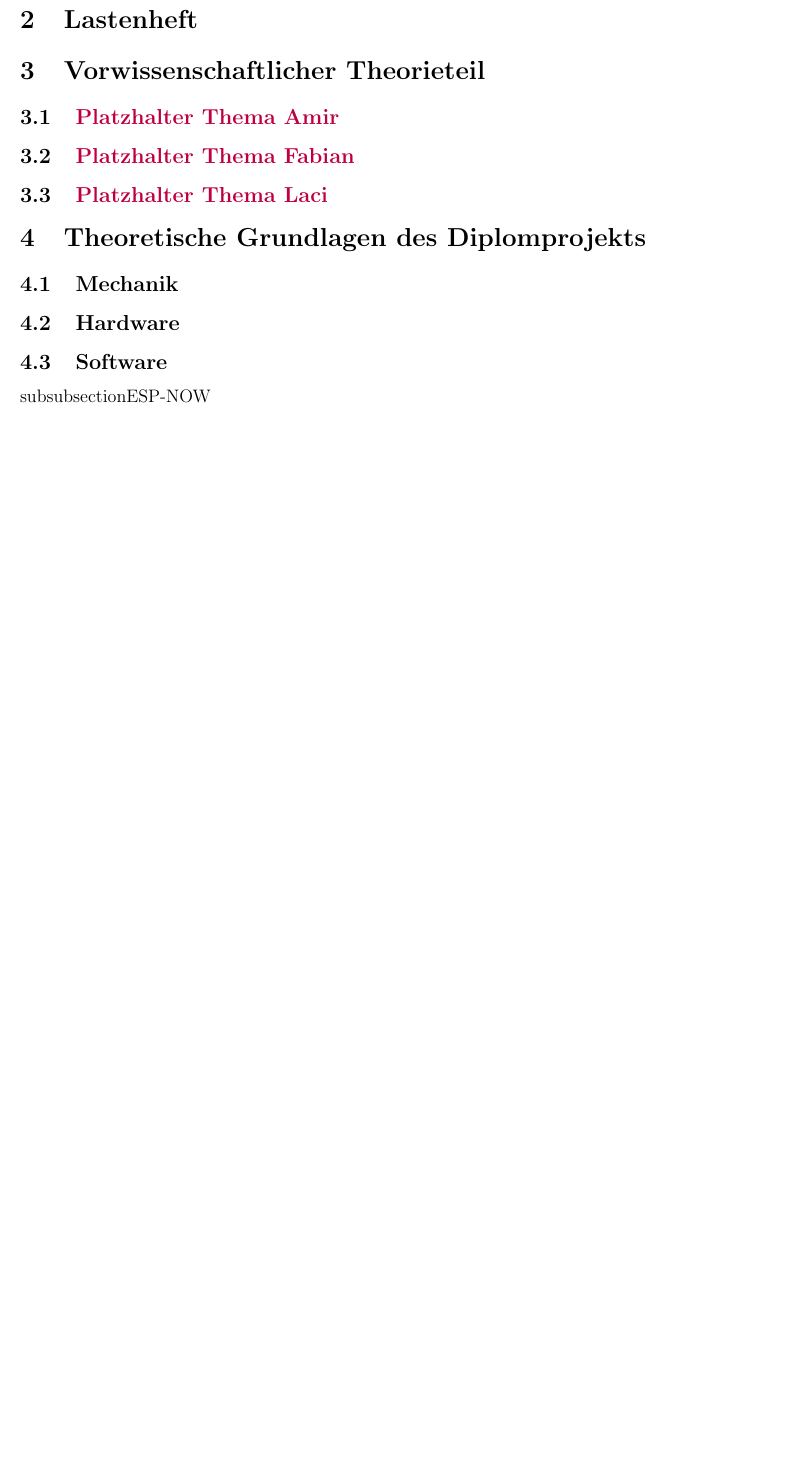
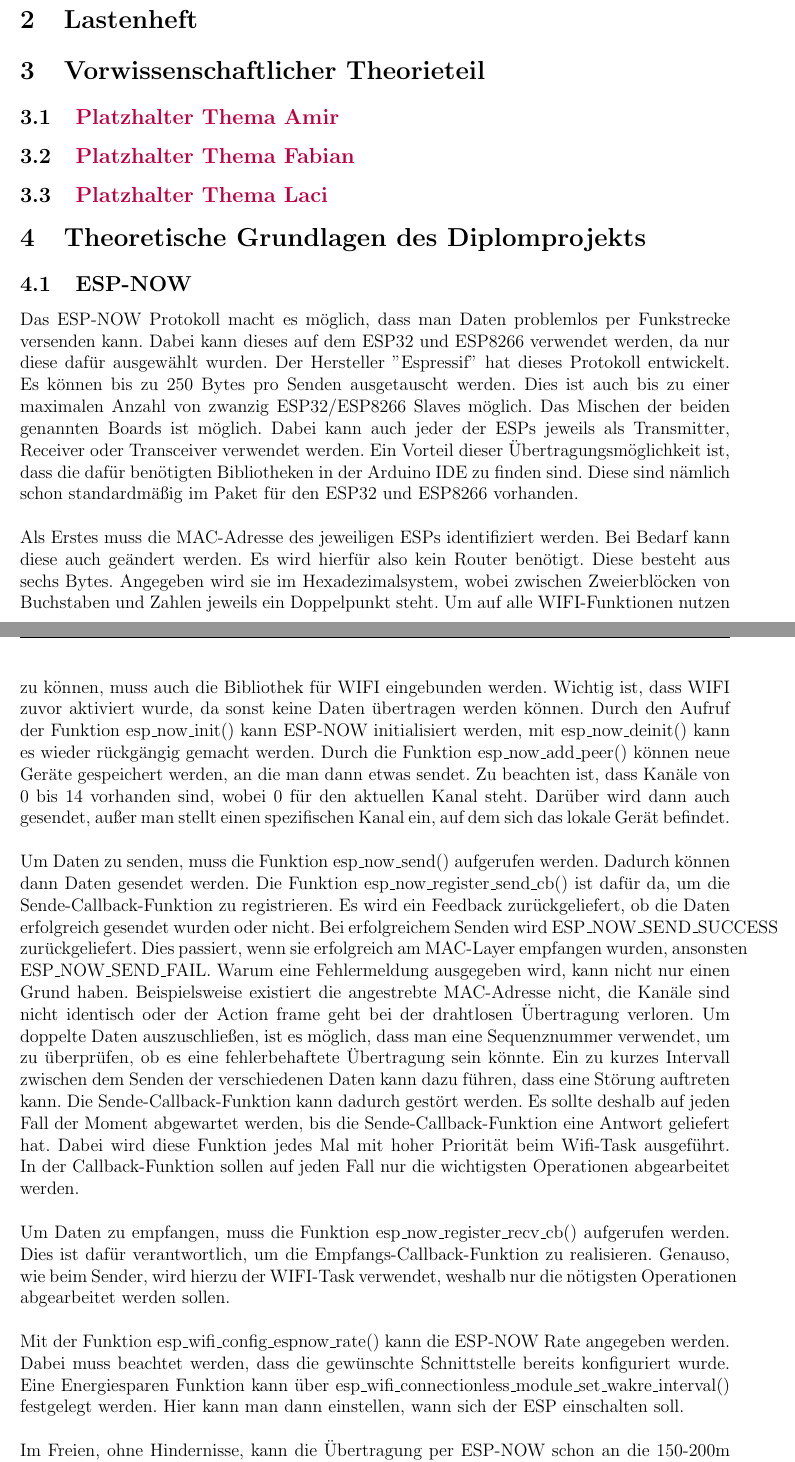
Before and after one commit to Laci04/LATEX_DOKU_DA, a LaTeX thesis (Diplomarbeit.tex): part of page 17 of 48 before the commit and two parts of pages 17 and 18 of 49 after it, the two joined at a grey line, cut so that both start at the same text, the shorter picture padded with empty space. The pictures show the PDF file Diplomarbeit.pdf that the author committed with the source.

Commit message:
dokumentation auf den neusten Stand gebracht

```diff
--- a/Diplomarbeit.tex
+++ b/Diplomarbeit.tex
@@ -478,9 +478,62 @@ dem der Benutzer Daten des Roboterarms und des Handschuhs einsehen kann. (Al-May
 %--------------------------------------------------------------------------
 \section{Theoretische Grundlagen des Diplomprojekts}
 
-\subsection{Mechanik}
-
-\subsection{Hardware}
-
-\subsection{Software}
-subsubsection{ESP-NOW}
+\subsection{ESP-NOW}
+Das ESP-NOW Protokoll macht es möglich, dass man Daten problemlos per
+Funkstrecke versenden kann. Dabei kann dieses auf dem ESP32 und ESP8266
+verwendet werden, da nur diese dafür ausgewählt wurden. Der Hersteller
+$"$Espressif$"$ hat dieses Protokoll entwickelt. Es können bis zu 250 Bytes
+pro Senden ausgetauscht werden. Dies ist auch bis zu einer maximalen Anzahl
+von zwanzig ESP32/ESP8266 Slaves möglich. Das Mischen der beiden genannten
+Boards ist möglich. Dabei kann auch jeder der ESPs jeweils als Transmitter,
+Receiver oder Transceiver verwendet werden. Ein Vorteil dieser Übertragungsmöglichkeit
+ist, dass die dafür benötigten Bibliotheken in der Arduino IDE zu finden
+sind. Diese sind nämlich schon standardmäßig im Paket für den ESP32 und
+ESP8266 vorhanden. \\
+\\
+Als Erstes muss die MAC-Adresse des jeweiligen ESPs identifiziert werden.
+Bei Bedarf kann diese auch geändert werden. Es wird hierfür also kein
+Router benötigt. Diese besteht aus sechs Bytes. Angegeben wird sie im
+Hexadezimalsystem, wobei zwischen Zweierblöcken von Buchstaben und Zahlen
+jeweils ein Doppelpunkt steht. Um auf alle WIFI-Funktionen nutzen zu können,
+muss auch die Bibliothek für WIFI eingebunden werden. Wichtig ist, dass WIFI
+zuvor aktiviert wurde, da sonst keine Daten übertragen werden können. Durch
+den Aufruf der Funktion esp\_now\_init$()$ kann ESP-NOW initialisiert werden,
+mit esp\_now\_deinit$()$ kann es wieder rückgängig gemacht werden. Durch die
+Funktion esp\_now\_add\_peer$()$ können neue Geräte gespeichert werden, an die
+man dann etwas sendet. Zu beachten ist, dass Kanäle von 0 bis 14 vorhanden
+sind, wobei 0 für den aktuellen Kanal steht. Darüber wird dann auch gesendet,
+außer man stellt einen spezifischen Kanal ein, auf dem sich das lokale Gerät
+befindet. \\
+\\
+Um Daten zu senden, muss die Funktion esp\_now\_send$()$ aufgerufen werden.
+Dadurch können dann Daten gesendet werden. Die Funktion esp\_now\_register\_send\_cb$()$
+ist dafür da, um die Sende-Callback-Funktion zu registrieren. Es wird ein
+Feedback zurückgeliefert, ob die Daten erfolgreich gesendet wurden oder
+nicht. Bei erfolgreichem Senden wird ESP\_NOW\_SEND\_SUCCESS zurückgeliefert.
+Dies passiert, wenn sie erfolgreich am MAC-Layer empfangen wurden, ansonsten
+ESP\_NOW\_SEND\_FAIL. Warum eine Fehlermeldung ausgegeben wird, kann nicht
+nur einen Grund haben. Beispielsweise existiert die angestrebte MAC-Adresse
+nicht, die Kanäle sind nicht identisch oder der Action frame geht bei der
+drahtlosen Übertragung verloren. Um doppelte Daten auszuschließen, ist es
+möglich, dass man eine Sequenznummer verwendet, um zu überprüfen, ob es eine
+fehlerbehaftete Übertragung sein könnte. Ein zu kurzes Intervall zwischen
+dem Senden der verschiedenen Daten kann dazu führen, dass eine Störung
+auftreten kann. Die Sende-Callback-Funktion kann dadurch gestört werden. Es
+sollte deshalb auf jeden Fall der Moment abgewartet werden, bis die Sende-Callback-Funktion
+eine Antwort geliefert hat. Dabei wird diese Funktion jedes Mal mit hoher
+Priorität beim Wifi-Task ausgeführt. In der Callback-Funktion sollen auf
+jeden Fall nur die wichtigsten Operationen abgearbeitet werden. \\
+\\
+Um Daten zu empfangen, muss die Funktion esp\_now\_register\_recv\_cb$()$ aufgerufen
+werden. Dies ist dafür verantwortlich, um die Empfangs-Callback-Funktion zu
+realisieren. Genauso, wie beim Sender, wird hierzu der WIFI-Task verwendet,
+weshalb nur die nötigsten Operationen abgearbeitet werden sollen. \\
+\\
+Mit der Funktion esp\_wifi\_config\_espnow\_rate$()$ kann die ESP-NOW Rate angegeben
+werden. Dabei muss beachtet werden, dass die gewünschte Schnittstelle bereits
+konfiguriert wurde. Eine Energiesparen Funktion kann über
+esp\_wifi\_connectionless\_module\_set\_wakre\_interval$()$ festgelegt werden. Hier
+kann man dann einstellen, wann sich der ESP einschalten soll. \\
+\\
+Im Freien, ohne Hindernisse, kann die Übertragung per ESP-NOW schon an die
```
Also changed, not shown: Diplomarbeit.pdf, src/ESPNOW_Model.jpg (added), Diplomarbeit.tex (20 more changed lines), 7 other files.
